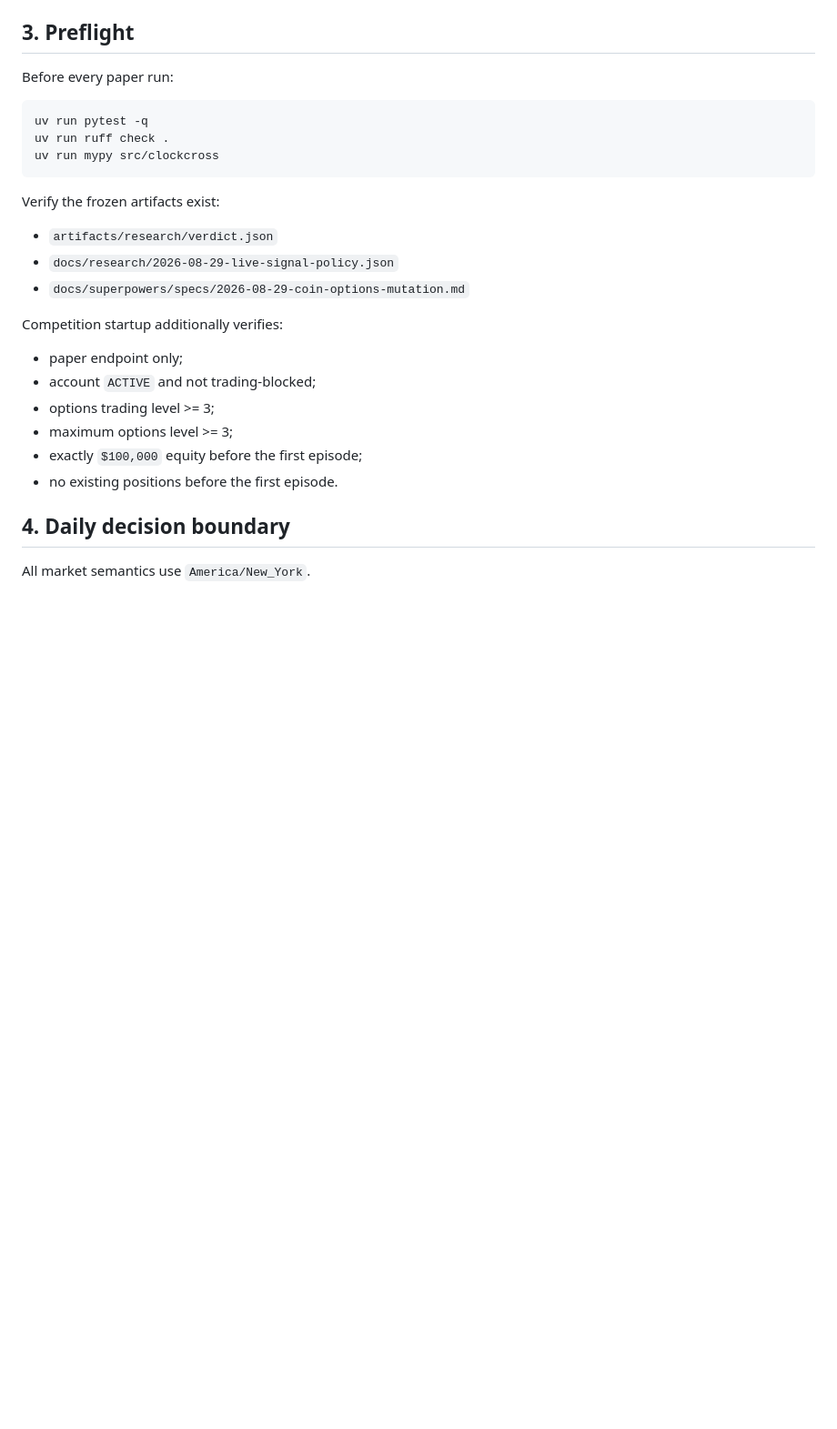
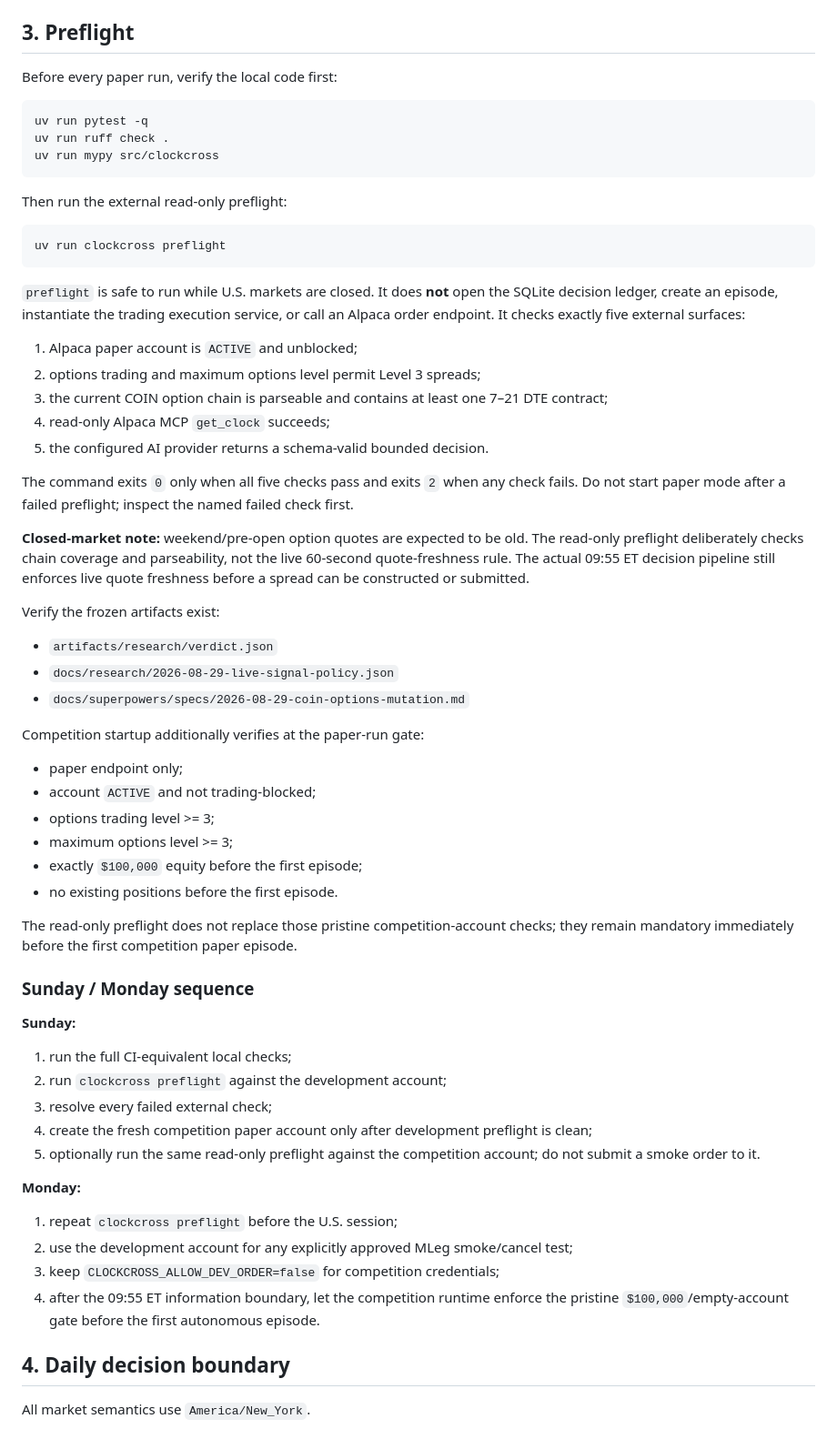
Before and after one commit to AKzar1el/clockcross, a Markdown page: docs/OPERATIONS.md, the part around the change. Shown at 91% size. Rendered like a GitHub page; blank space fills up the shorter version.

Commit message:
docs: add Sunday read-only preflight sequence

````diff
--- a/docs/OPERATIONS.md
+++ b/docs/OPERATIONS.md
@@ -36,7 +36,7 @@ Do not commit `.env`, credentials, account IDs, API response headers, or raw mar
 
 ## 3. Preflight
 
-Before every paper run:
+Before every paper run, verify the local code first:
 
 ```bash
 uv run pytest -q
@@ -44,13 +44,31 @@ uv run ruff check .
 uv run mypy src/clockcross
 ```
 
+Then run the external read-only preflight:
+
+```bash
+uv run clockcross preflight
+```
+
+`preflight` is safe to run while U.S. markets are closed. It does **not** open the SQLite decision ledger, create an episode, instantiate the trading execution service, or call an Alpaca order endpoint. It checks exactly five external surfaces:
+
+1. Alpaca paper account is `ACTIVE` and unblocked;
+2. options trading and maximum options level permit Level 3 spreads;
+3. the current COIN option chain is parseable and contains at least one 7–21 DTE contract;
+4. read-only Alpaca MCP `get_clock` succeeds;
+5. the configured AI provider returns a schema-valid bounded decision.
+
+The command exits `0` only when all five checks pass and exits `2` when any check fails. Do not start paper mode after a failed preflight; inspect the named failed check first.
+
+**Closed-market note:** weekend/pre-open option quotes are expected to be old. The read-only preflight deliberately checks chain coverage and parseability, not the live 60-second quote-freshness rule. The actual 09:55 ET decision pipeline still enforces live quote freshness before a spread can be constructed or submitted.
+
 Verify the frozen artifacts exist:
 
 - `artifacts/research/verdict.json`
 - `docs/research/2026-08-29-live-signal-policy.json`
 - `docs/superpowers/specs/2026-08-29-coin-options-mutation.md`
 
-Competition startup additionally verifies:
+Competition startup additionally verifies at the paper-run gate:
 
 - paper endpoint only;
 - account `ACTIVE` and not trading-blocked;
@@ -58,6 +76,25 @@ Competition startup additionally verifies:
 - maximum options level >= 3;
 - exactly `$100,000` equity before the first episode;
 - no existing positions before the first episode.
+
+The read-only preflight does not replace those pristine competition-account checks; they remain mandatory immediately before the first competition paper episode.
+
+### Sunday / Monday sequence
+
+**Sunday:**
+
+1. run the full CI-equivalent local checks;
+2. run `clockcross preflight` against the development account;
+3. resolve every failed external check;
+4. create the fresh competition paper account only after development preflight is clean;
+5. optionally run the same read-only preflight against the competition account; do not submit a smoke order to it.
+
+**Monday:**
+
+1. repeat `clockcross preflight` before the U.S. session;
+2. use the development account for any explicitly approved MLeg smoke/cancel test;
+3. keep `CLOCKCROSS_ALLOW_DEV_ORDER=false` for competition credentials;
+4. after the 09:55 ET information boundary, let the competition runtime enforce the pristine `$100,000`/empty-account gate before the first autonomous episode.
 
 ## 4. Daily decision boundary
 
````
